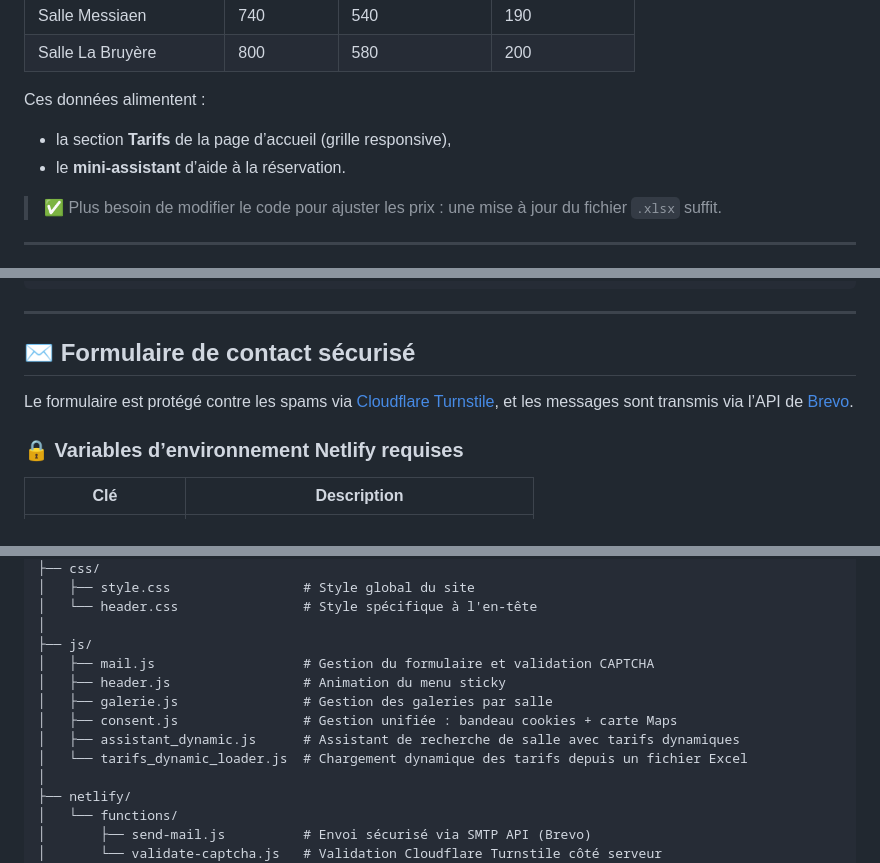
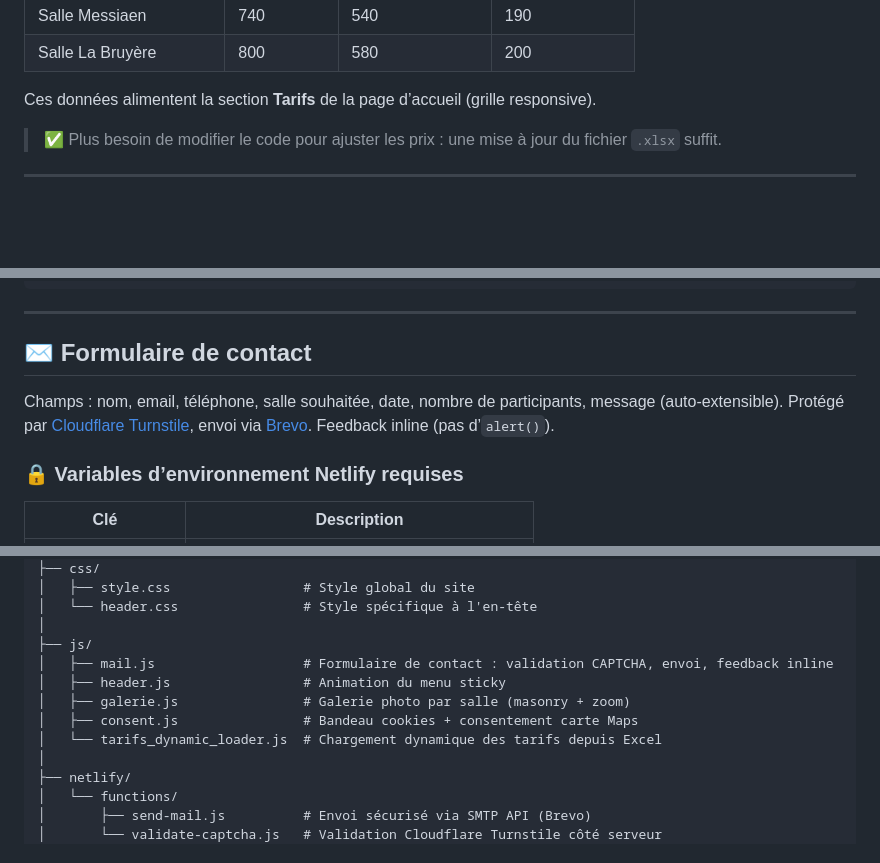
Before and after one commit to espacetrinite/site-internet, a Markdown page: README.md, 3 parts joined by grey strips. GitHub-like rendering; blank space fills up the shorter version.

Commit message:
Update README: reflect contact form improvements and remove assistant modal references

```diff
--- a/README.md
+++ b/README.md
@@ -37,9 +37,7 @@ Ce fichier contient les prix à jour pour chaque salle, au format :
 | Salle Messiaen             | 740         | 540              | 190               |
 | Salle La Bruyère           | 800         | 580              | 200               |
 
-Ces données alimentent :
-- la section **Tarifs** de la page d’accueil (grille responsive),
-- le **mini-assistant** d’aide à la réservation.
+Ces données alimentent la section **Tarifs** de la page d’accueil (grille responsive).
 
 > ✅ Plus besoin de modifier le code pour ajuster les prix : une mise à jour du fichier `.xlsx` suffit.
 
@@ -96,9 +94,10 @@ force = true
 
 ---
 
-## ✉️ Formulaire de contact sécurisé
+## ✉️ Formulaire de contact
 
-Le formulaire est protégé contre les spams via [Cloudflare Turnstile](https://developers.cloudflare.com/turnstile/), et les messages sont transmis via l’API de [Brevo](https://www.brevo.com/fr/).
+Champs : nom, email, téléphone, salle souhaitée, date, nombre de participants, message (auto-extensible).
+Protégé par [Cloudflare Turnstile](https://developers.cloudflare.com/turnstile/), envoi via [Brevo](https://www.brevo.com/fr/). Feedback inline (pas d’`alert()`).
 
 ### 🔒 Variables d’environnement Netlify requises
 
@@ -131,12 +130,11 @@ espacetrinite/
 │   └── header.css                # Style spécifique à l'en-tête
 │
 ├── js/
-│   ├── mail.js                   # Gestion du formulaire et validation CAPTCHA
+│   ├── mail.js                   # Formulaire de contact : validation CAPTCHA, envoi, feedback inline
 │   ├── header.js                 # Animation du menu sticky
-│   ├── galerie.js                # Gestion des galeries par salle
-│   ├── consent.js                # Gestion unifiée : bandeau cookies + carte Maps
-│   ├── assistant_dynamic.js      # Assistant de recherche de salle avec tarifs dynamiques
-│   └── tarifs_dynamic_loader.js  # Chargement dynamique des tarifs depuis un fichier Excel
+│   ├── galerie.js                # Galerie photo par salle (masonry + zoom)
+│   ├── consent.js                # Bandeau cookies + consentement carte Maps
+│   └── tarifs_dynamic_loader.js  # Chargement dynamique des tarifs depuis Excel
 │
 ├── netlify/
 │   └── functions/
```
